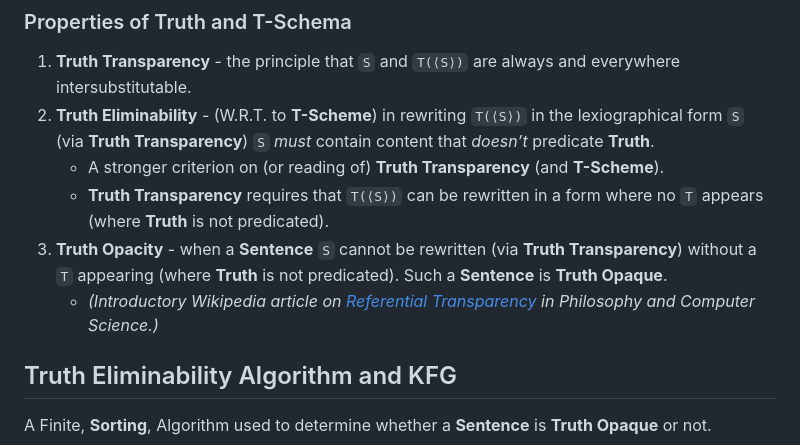
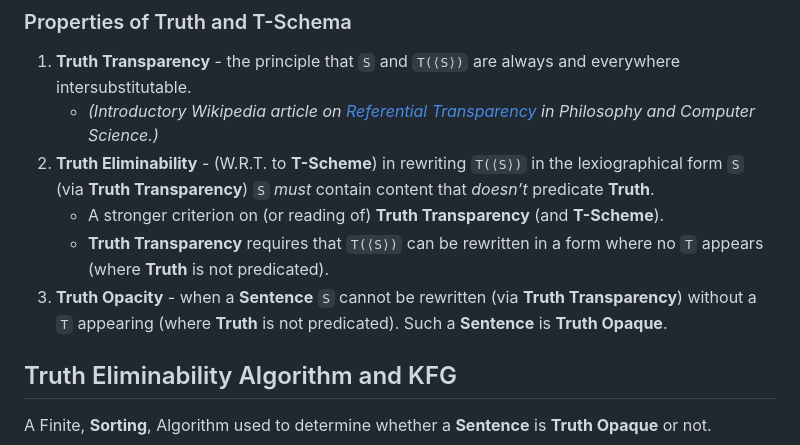
Before and after one commit to Thoughtscript/truth-eliminability-sorting-algorithm, a Markdown page: README.md, the part around the change. Rendered like a GitHub page.

Commit message:
move link actually

```diff
--- a/README.md
+++ b/README.md
@@ -66,11 +66,11 @@ S := T(⟨S⟩)
 ### Properties of Truth and T-Schema
 
 1. **Truth Transparency** - the principle that `S` and `T(⟨S⟩)` are always and everywhere intersubstitutable.
+   * *(Introductory Wikipedia article on [Referential Transparency](https://en.wikipedia.org/wiki/Referential_transparency) in Philosophy and Computer Science.)*
 2. **Truth Eliminability** - (W.R.T. to **T-Scheme**) in rewriting `T(⟨S⟩)` in the lexiographical form `S` (via **Truth Transparency**) `S` *must* contain content that *doesn’t* predicate **Truth**.
    * A stronger criterion on (or reading of) **Truth Transparency** (and **T-Scheme**).
    * **Truth Transparency** requires that `T(⟨S⟩)` can be rewritten in a form where no `T` appears (where **Truth** is not predicated).
 3. **Truth Opacity** - when a **Sentence** `S` cannot be rewritten (via **Truth Transparency**) without a `T` appearing (where **Truth** is not predicated). Such a **Sentence** is **Truth Opaque**.
-   * *(Introductory Wikipedia article on [Referential Transparency](https://en.wikipedia.org/wiki/Referential_transparency) in Philosophy and Computer Science.)*
 
 ## Truth Eliminability Algorithm and KFG
 
```
